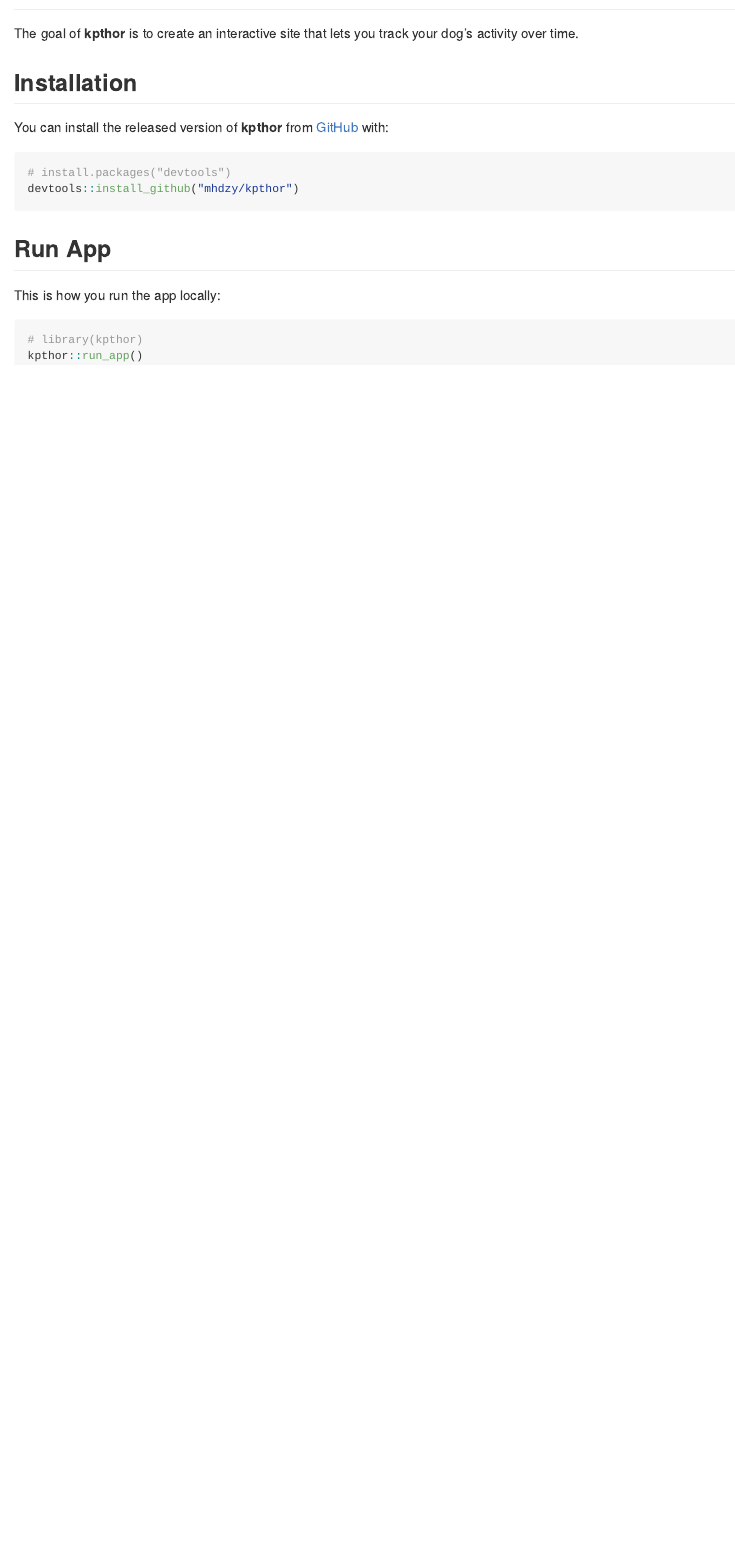
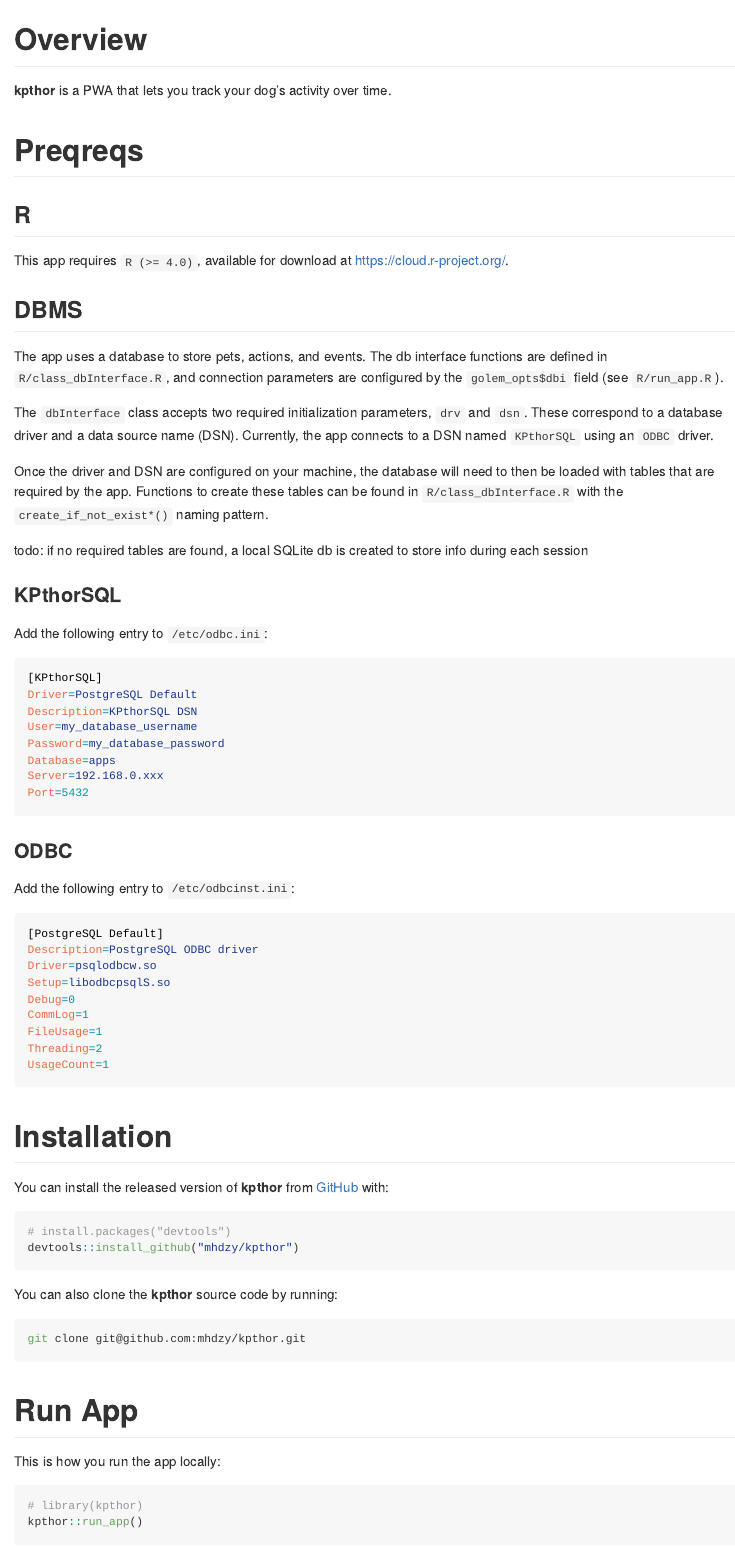
Before and after one commit to mhdzy/kpthor, an R Markdown document (README.Rmd): the page in a window 1100 px wide, from 80 px down before the commit and from 100 px down after it, so that both start at the same text. The pictures show the output file README.md that the author committed with the source, drawn offline in the style of GitHub; badge pictures from the web are left out.

Commit message:
comp: Raspbian (arm64) Shiny Server (#19)
* feat: implement odbc driver & configuration

Signed-off-by: mhdzy <mhdzy@users.noreply.github.com>

* misc: enable error logging

Signed-off-by: mhdzy <mhdzy@users.noreply.github.com>

* refactor: change 'connection' to 'con'

Signed-off-by: mhdzy <mhdzy@users.noreply.github.com>

* fix?: attempt to fix f7DateInput display

Signed-off-by: mhdzy <mhdzy@users.noreply.github.com>

* misc: spelling

Signed-off-by: mhdzy <mhdzy@users.noreply.github.com>

* misc: update DESCRIPTION

* docs: update dbi class var comments

Signed-off-by: mhdzy <mhdzy@users.noreply.github.com>

* docs: update readme

Signed-off-by: mhdzy <mhdzy@users.noreply.github.com>

* fix: clear db class params after query

Signed-off-by: mhdzy <mhdzy@users.noreply.github.com>

* refactor: simplify db class $query_self()

Signed-off-by: mhdzy <mhdzy@users.noreply.github.com>

* refactor: remove 'schema = "public"' defaults

* feat: expand family of db append functions

Signed-off-by: mhdzy <mhdzy@users.noreply.github.com>

* docs: update readme

Signed-off-by: mhdzy <mhdzy@users.noreply.github.com>

* docs: update man/dbInterface.Rd

Signed-off-by: mhdzy <mhdzy@users.noreply.github.com>

Co-authored-by: mhdzy <mhdzy@users.noreply.github.com>

````diff
--- a/R/class_dbInterface.R
+++ b/R/class_dbInterface.R
@@ -26,3 +23,6 @@
+    con = NA,
+    drv = NA,
+    dsn = NA_character_,
 
     # optional fields for convenience
     schema = NA_character_,
@@ -46,3 +42,6 @@
     #'
     #' @return self
     #'
+    initialize = function(drv, dsn, schema = NA_character_, table = NA_character_) {
+      self$set("drv", drv)
+      self$set("dsn", dsn)
@@ -102,5 +93,5 @@
     #'
     connect = function() {
       self$set(
-        "connection",
+        "con",
         dbConnect(
@@ -113,3 +99,4 @@
+          self$get("dsn")
         )
       )
       invisible(self)
@@ -238,3 +219,4 @@
       self$generic(
         fn = dbCreateTable,
         params = list(
+          conn = self$get("con"),
@@ -263,13 +244,57 @@
       )
     },
 
+    #' append_self
+    #'
+    #' @description Class variables `schema` and `table` must be set (not NA).
+    #'
+    #' @param data A data frame to append.
+    #'
+    #' @return The results of an append query from the class var `schema.table`.
+    #'
+    append_self = function(data) {
+      if (is.na(self$get("schema"))) stop("class schema must be defined")
+      if (is.na(self$get("table"))) stop("class table must be defined")
+
+      self$append(self$get("schema"), self$get("table"), data)
+    },
+
+    #' append_self_param
+    #'
+    #' @param schema A schema name to reference.
+    #' @param table A table name to write to.
+    #' @param data A data frame to append.
+    #'
+    #' @return The result of an append query from `append_self()`.
+    #'
+    append_self_param = function(schema, table, data) {
+      self$set("schema", schema)
+      self$set("table", table)
+      self$append_self(data)
+    },
+
+    #' append_self_param_clear
+    #'
+    #' About as good as `append()`, but exists because `query_self_param()` does.
+    #'
+    #' @param schema A schema name to reference.
+    #' @param table A table name to write to.
+    #' @param data A data frame to append.
+    #'
+    append_self_param_clear = function(schema, table, data) {
+      res <- self$append_self_param(schema, table, data)
+      self$set("schema", NA_character_)
+      self$set("table", NA_character_)
+      return(res)
+    },
+
     #' write
     #'
-    #' @param schema A schema name to reference. Default is "public".
+    #' @param schema A schema name to reference.
     #' @param table A table name to write to.
     #' @param data A data frame to write to table.
     #'
-    write = function(schema = "public", table, data) {
+    write = function(schema, table, data) {
       self$generic(
         fn = dbWriteTable,
         params = list(
--- a/R/run_app.R
+++ b/R/run_app.R
@@ -38,3 +32,6 @@
+        drv = odbc::odbc(),
+        # dsn defined in /etc/odbc.ini
+        dsn = "KPthorSQL"
       ),
       time_vars = list(
         hour = uvars(0L, 24L, 1L, lubridate::hour, "gray"),
--- a/README.Rmd
+++ b/README.Rmd
@@ -22,10 +22,54 @@
 [![codecov](https://codecov.io/gh/mhdzy/kpthor/branch/main/graph/badge.svg?token=6HK4PC05NR)](https://codecov.io/gh/mhdzy/kpthor)
 <!-- badges: end -->
 
-The goal of **kpthor** is to create an interactive site that lets you track your dog's
-activity over time.
+# Overview
 
-## Installation
+**kpthor** is a PWA that lets you track your dog's activity over time.
+
+# Preqreqs
+
+## R
+This app requires `R (>= 4.0)`, available for download at https://cloud.r-project.org/.
+
+## DBMS
+The app uses a database to store pets, actions, and events. The db interface functions are defined in `R/class_dbInterface.R`, and connection parameters are configured by the `golem_opts$dbi` field (see `R/run_app.R`).
+
+The `dbInterface` class accepts two required initialization parameters, `drv` and `dsn`. These correspond to a database driver and a data source name (DSN). Currently, the app connects to a DSN named `KPthorSQL` using an `ODBC` driver.
+
+Once the driver and DSN are configured on your machine, the database will need to then be loaded with tables that are required by the app. Functions to create these tables can be found in `R/class_dbInterface.R` with the `create_if_not_exist*()` naming pattern.
+
+todo: if no required tables are found, a local SQLite db is created to store info during each session
+
+### KPthorSQL
+Add the following entry to `/etc/odbc.ini`:
+
+``` ini
+[KPthorSQL]
+Driver=PostgreSQL Default
+Description=KPthorSQL DSN
+User=my_database_username
+Password=my_database_password
+Database=apps
+Server=192.168.0.xxx
+Port=5432
+```
+
+### ODBC
+Add the following entry to `/etc/odbcinst.ini`:
+
+``` ini
+[PostgreSQL Default]
+Description=PostgreSQL ODBC driver
+Driver=psqlodbcw.so
+Setup=libodbcpsqlS.so
+Debug=0
+CommLog=1
+FileUsage=1
+Threading=2
+UsageCount=1
+```
+
+# Installation
 
 You can install the released version of **kpthor** from [GitHub](https://github.com/) with:
 
@@ -33,7 +77,14 @@
 # install.packages("devtools")
 devtools::install_github("mhdzy/kpthor")
 ```
-## Run App
+
+You can also clone the **kpthor** source code by running:
+
+``` zsh
+git clone git@github.com:mhdzy/kpthor.git
+```
+
+# Run App
 
 This is how you run the app locally:
 
````
Also changed, not shown: R/mod_datetime_row.R (+8 -2 lines), R/mod_table.R (+1 -1 lines), app.R (+1 -0 lines), README.md, R/class_dbInterface.R (66 more changed lines), R/run_app.R (12 more changed lines), README.Rmd (8 more changed lines), 3 other files.
